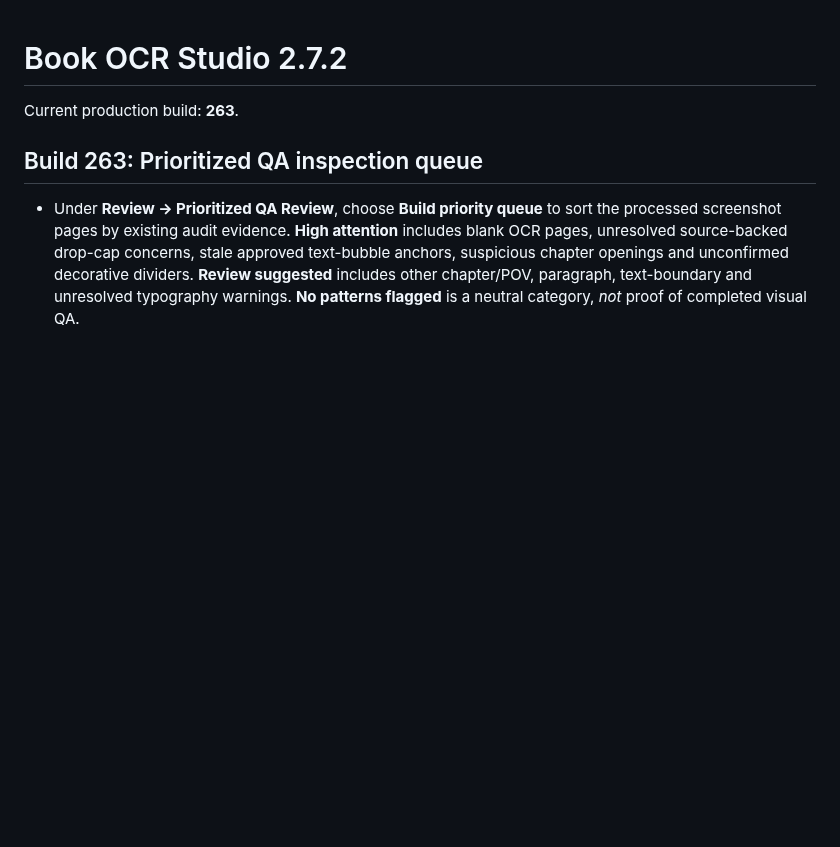
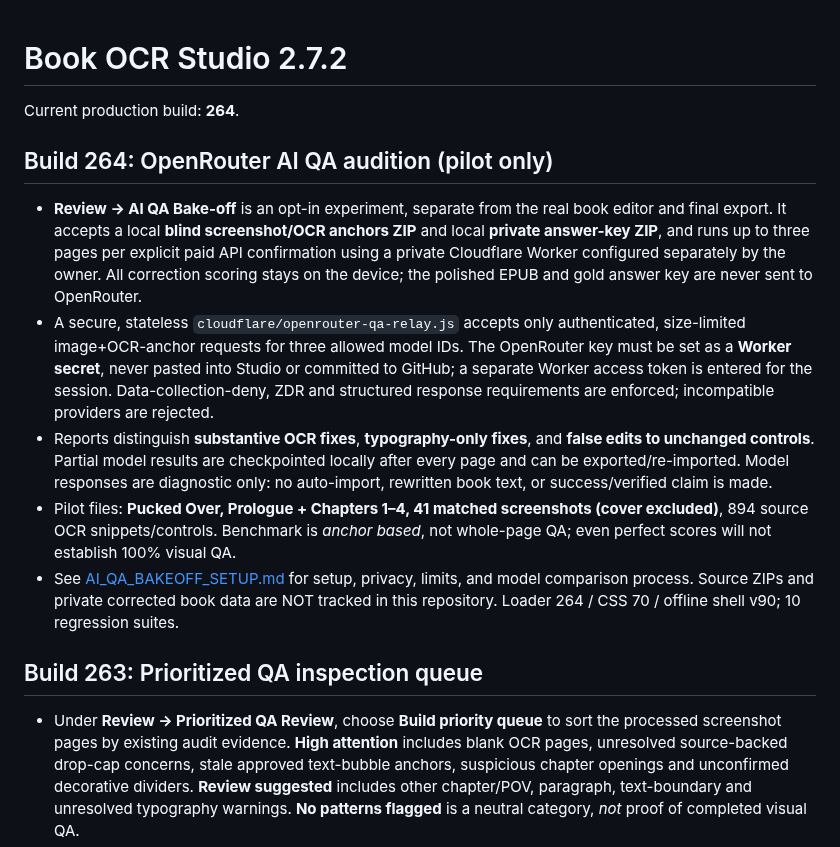
Before and after one commit to jedavid33-design/book-ocr-studio, a Markdown page: README.md, the part around the change. Rendered like a GitHub page; blank space fills up the shorter version.

Commit message:
Build 264: document safe vision-model bake-off and local Pucked Over reference controls

```diff
--- a/README.md
+++ b/README.md
@@ -1,6 +1,13 @@
 # Book OCR Studio 2.7.2
 
-Current production build: **263**.
+Current production build: **264**.
+
+## Build 264: OpenRouter AI QA audition (pilot only)
+- **Review → AI QA Bake-off** is an opt-in experiment, separate from the real book editor and final export. It accepts a local **blind screenshot/OCR anchors ZIP** and local **private answer-key ZIP**, and runs up to three pages per explicit paid API confirmation using a private Cloudflare Worker configured separately by the owner. All correction scoring stays on the device; the polished EPUB and gold answer key are never sent to OpenRouter.
+- A secure, stateless `cloudflare/openrouter-qa-relay.js` accepts only authenticated, size-limited image+OCR-anchor requests for three allowed model IDs. The OpenRouter key must be set as a **Worker secret**, never pasted into Studio or committed to GitHub; a separate Worker access token is entered for the session. Data-collection-deny, ZDR and structured response requirements are enforced; incompatible providers are rejected.
+- Reports distinguish **substantive OCR fixes**, **typography-only fixes**, and **false edits to unchanged controls**. Partial model results are checkpointed locally after every page and can be exported/re-imported. Model responses are diagnostic only: no auto-import, rewritten book text, or success/verified claim is made.
+- Pilot files: **Pucked Over, Prologue + Chapters 1–4, 41 matched screenshots (cover excluded)**, 894 source OCR snippets/controls. Benchmark is *anchor based*, not whole-page QA; even perfect scores will not establish 100% visual QA.
+- See [AI_QA_BAKEOFF_SETUP.md](AI_QA_BAKEOFF_SETUP.md) for setup, privacy, limits, and model comparison process. Source ZIPs and private corrected book data are NOT tracked in this repository. Loader 264 / CSS 70 / offline shell v90; 10 regression suites.
 
 ## Build 263: Prioritized QA inspection queue
 - Under **Review → Prioritized QA Review**, choose **Build priority queue** to sort the processed screenshot pages by existing audit evidence. **High attention** includes blank OCR pages, unresolved source-backed drop-cap concerns, stale approved text-bubble anchors, suspicious chapter openings and unconfirmed decorative dividers. **Review suggested** includes other chapter/POV, paragraph, text-boundary and unresolved typography warnings. **No patterns flagged** is a neutral category, *not* proof of completed visual QA.
```
